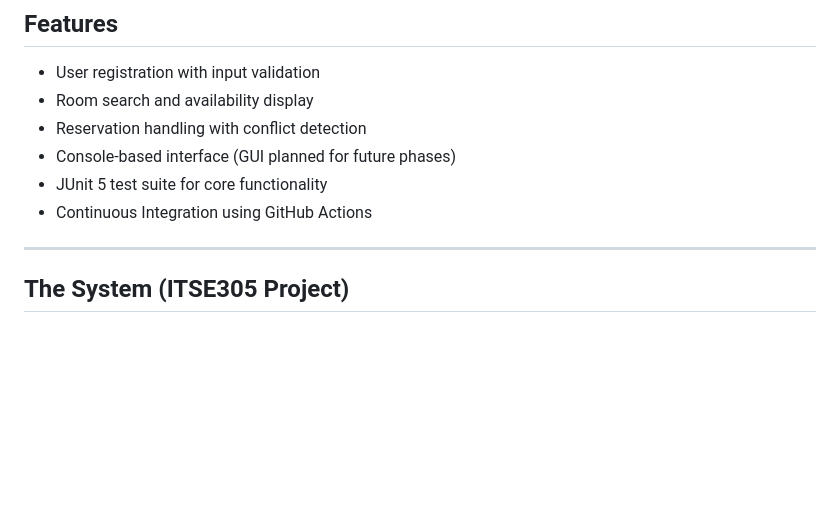
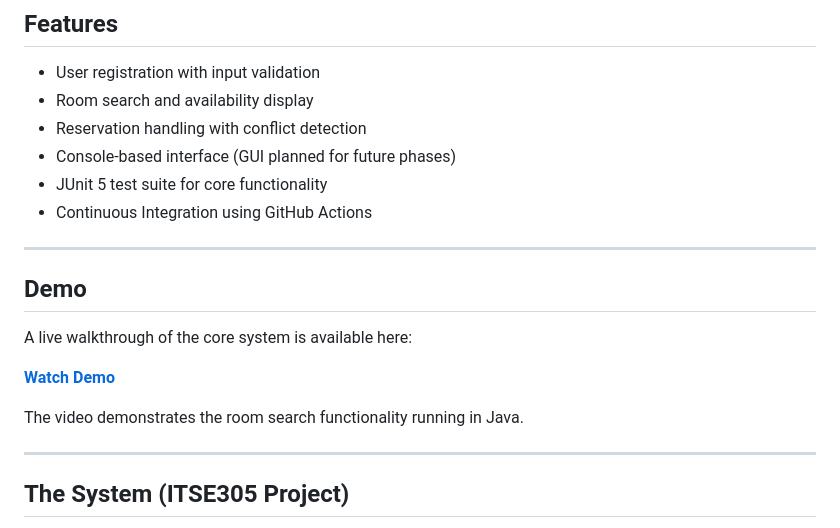
Before and after one commit to FatimaxYusuf/RoomMate, a Markdown page: README.md, the part around the change. Drawn GitHub-style; blank space fills up the shorter version.

Commit message:
Add demo section to README with video link
Added a demo section with a link to a video walkthrough of the core system's room search functionality.

```diff
--- a/README.md
+++ b/README.md
@@ -39,6 +39,16 @@ RoomMate differs by focusing on simplicity, educational use, and implementation
 - Console-based interface (GUI planned for future phases)
 - JUnit 5 test suite for core functionality
 - Continuous Integration using GitHub Actions
+
+---
+
+## Demo
+
+A live walkthrough of the core system is available here:
+
+**[Watch Demo](https://drive.google.com/file/d/1Kp2LeoONs1X2PFnyPfJ1YeVG8tVLO3rC/view?usp=sharing)**
+
+The video demonstrates the room search functionality running in Java.
 
 ---
 
```
